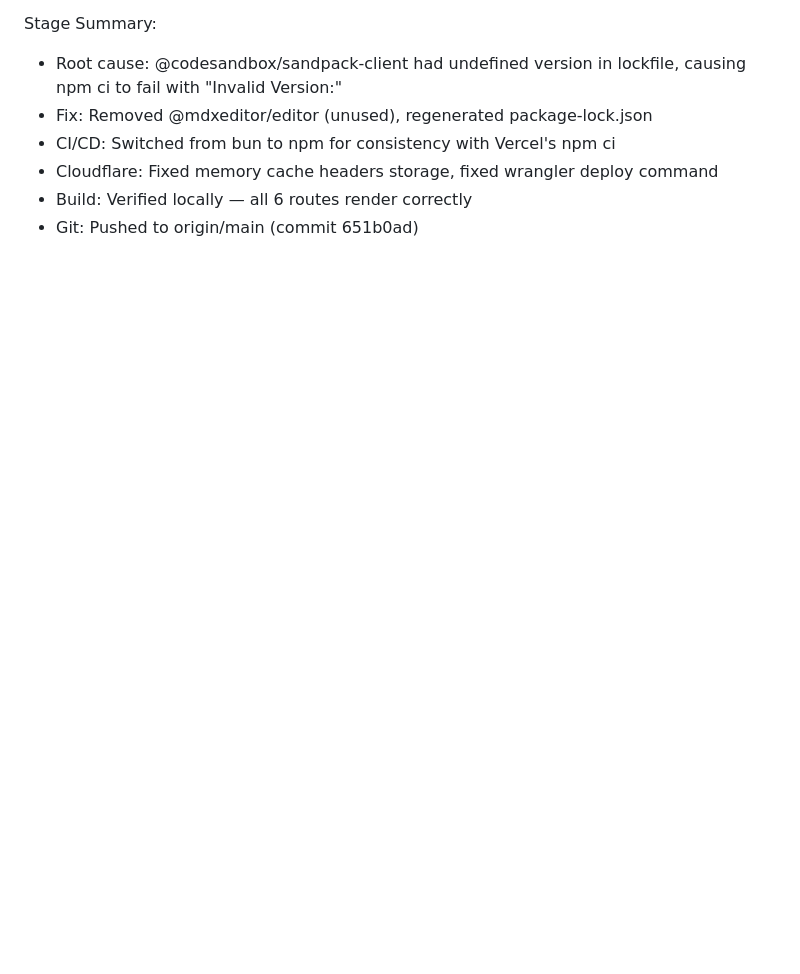
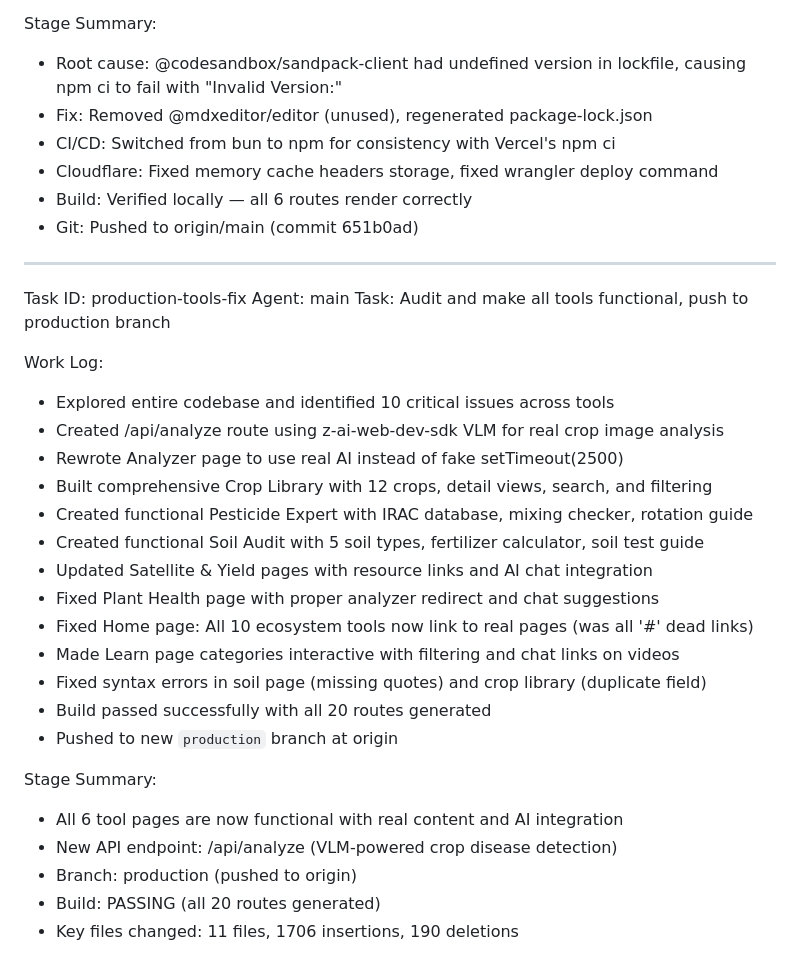
Before and after one commit to moniruzjaman/web.krishiai.live, a Markdown page: worklog.md, the part around the change. GitHub-like rendering; blank space fills up the shorter version.

Commit message:
1c2b3bdf-c9bf-4381-84da-407ffe3cf24e

```diff
--- a/worklog.md
+++ b/worklog.md
@@ -200,3 +200,29 @@ Stage Summary:
 - Cloudflare: Fixed memory cache headers storage, fixed wrangler deploy command
 - Build: Verified locally — all 6 routes render correctly
 - Git: Pushed to origin/main (commit 651b0ad)
+---
+Task ID: production-tools-fix
+Agent: main
+Task: Audit and make all tools functional, push to production branch
+
+Work Log:
+- Explored entire codebase and identified 10 critical issues across tools
+- Created /api/analyze route using z-ai-web-dev-sdk VLM for real crop image analysis
+- Rewrote Analyzer page to use real AI instead of fake setTimeout(2500)
+- Built comprehensive Crop Library with 12 crops, detail views, search, and filtering
+- Created functional Pesticide Expert with IRAC database, mixing checker, rotation guide
+- Created functional Soil Audit with 5 soil types, fertilizer calculator, soil test guide
+- Updated Satellite & Yield pages with resource links and AI chat integration
+- Fixed Plant Health page with proper analyzer redirect and chat suggestions
+- Fixed Home page: All 10 ecosystem tools now link to real pages (was all '#' dead links)
+- Made Learn page categories interactive with filtering and chat links on videos
+- Fixed syntax errors in soil page (missing quotes) and crop library (duplicate field)
+- Build passed successfully with all 20 routes generated
+- Pushed to new `production` branch at origin
+
+Stage Summary:
+- All 6 tool pages are now functional with real content and AI integration
+- New API endpoint: /api/analyze (VLM-powered crop disease detection)
+- Branch: production (pushed to origin)
+- Build: PASSING (all 20 routes generated)
+- Key files changed: 11 files, 1706 insertions, 190 deletions
```
